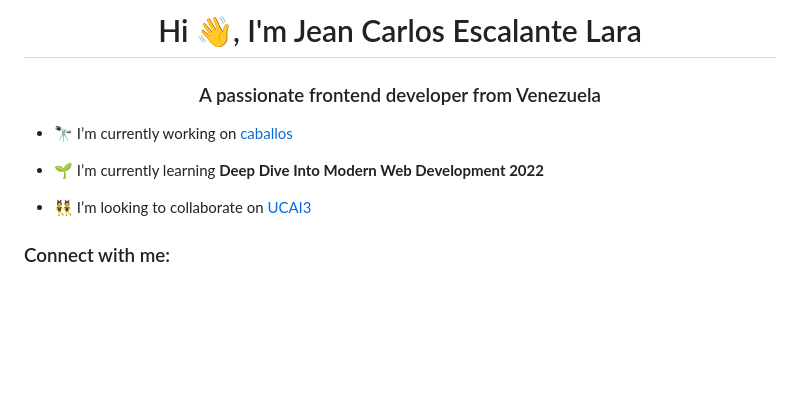
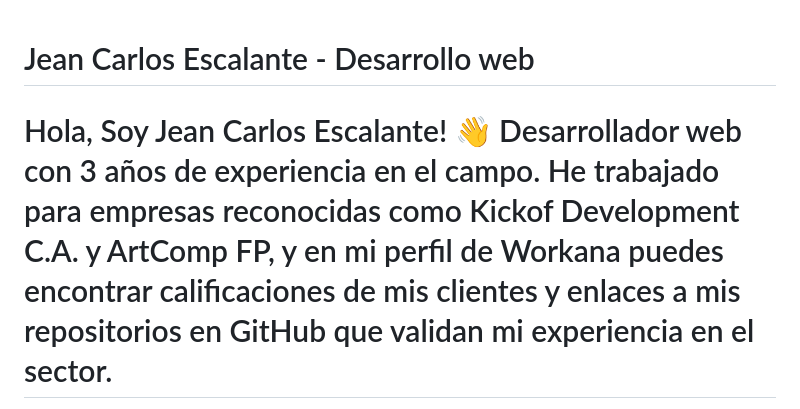
Before and after one commit to JeanCaEscalante/portafolio, a Markdown page: README.md, the part around one of its changes. Drawn GitHub-style; blank space fills up the shorter version.

```diff
--- a/README.md
+++ b/README.md
@@ -1,13 +1,7 @@
-<h1 align="center">Hi 👋, I'm Jean Carlos Escalante Lara</h1>
-<h3 align="center">A passionate frontend developer from Venezuela</h3>
 
-- 🔭 I’m currently working on [caballos](https://github.com/gaviriae/caballos)
+# Jean Carlos Escalante - Desarrollo web
 
-- 🌱 I’m currently learning **Deep Dive Into Modern Web Development 2022**
 
-- 👯 I’m looking to collaborate on [UCAI3](https://github.com/JeanCaEscalante/UCAI3)
 
-<h3 align="left">Connect with me:</h3>
-<p align="left">
-</p>
+# Hola, Soy Jean Carlos Escalante! 👋 Desarrollador web con 3 años de experiencia en el campo. He trabajado para empresas reconocidas como Kickof Development C.A. y ArtComp FP, y en mi perfil de Workana puedes encontrar calificaciones de mis clientes y enlaces a mis repositorios en GitHub que validan mi experiencia en el sector.
 
```
Also changed, not shown: other parts of README.md (+6 -2 lines).
